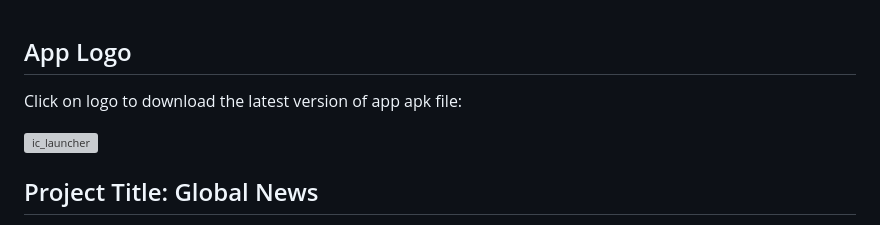
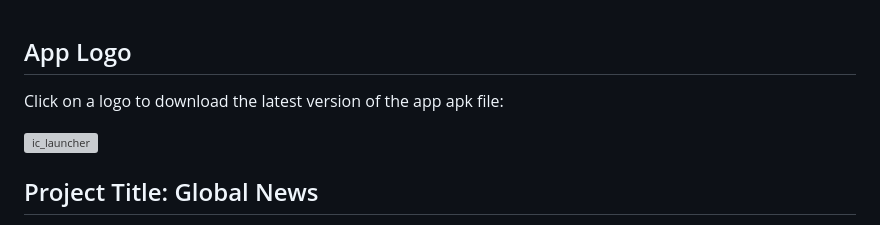
Before and after one commit to ArpitAswal/Global-News, a Markdown page: README.md, the part around one of its changes. GitHub-like rendering; grey boxes are pictures that could not be loaded.

```diff
--- a/README.md
+++ b/README.md
@@ -1,4 +1,4 @@
 ## App Logo
 
-Click on logo to download the latest version of app apk file:<p>
+Click on a logo to download the latest version of the app apk file:
 
```
Also changed, not shown: other parts of README.md (+1 -1 lines).
